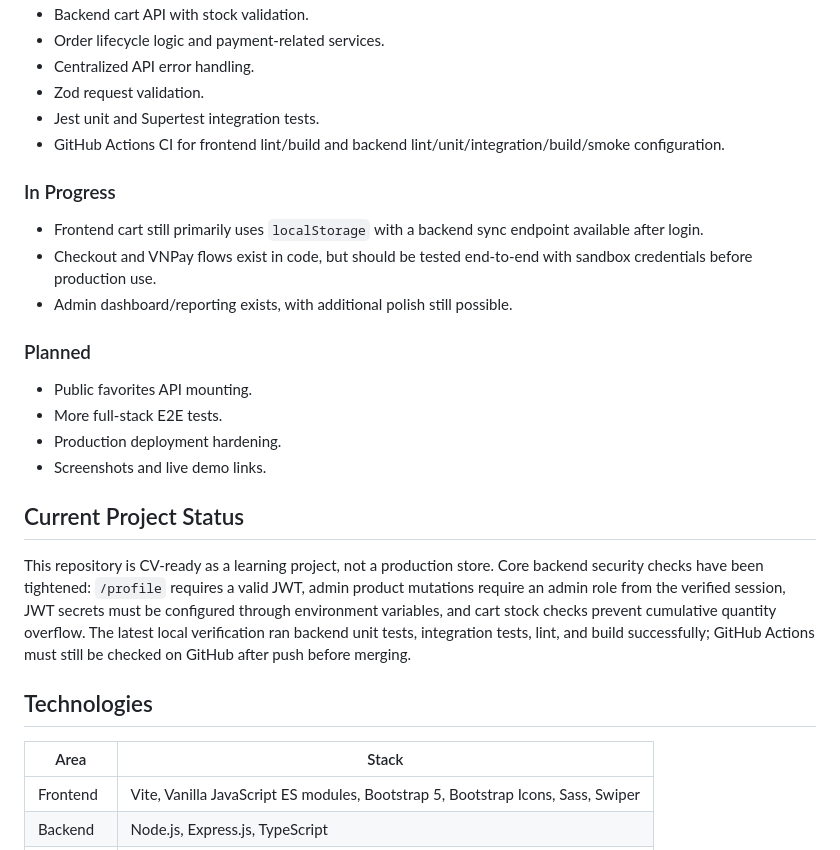
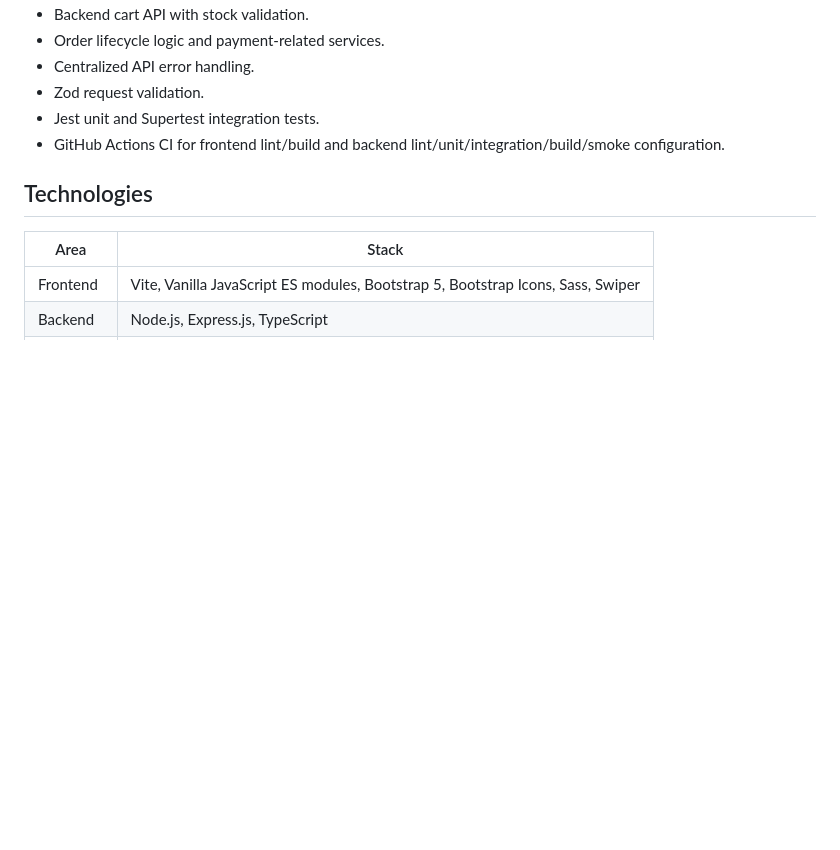
Before and after one commit to vihaothecreator21/maverikstore_project39, a Markdown page: README.md, the part around one of its changes. Rendered like a GitHub page; blank space fills up the shorter version.

```diff
--- a/README.md
+++ b/README.md
@@ -25,22 +25,8 @@ Small fashion shops need a simple storefront plus admin tools for products, orde
 - Jest unit and Supertest integration tests.
 - GitHub Actions CI for frontend lint/build and backend lint/unit/integration/build/smoke configuration.
 
-### In Progress
 
-- Frontend cart still primarily uses `localStorage` with a backend sync endpoint available after login.
-- Checkout and VNPay flows exist in code, but should be tested end-to-end with sandbox credentials before production use.
-- Admin dashboard/reporting exists, with additional polish still possible.
 
-### Planned
-
-- Public favorites API mounting.
-- More full-stack E2E tests.
-- Production deployment hardening.
-- Screenshots and live demo links.
-
-## Current Project Status
-
-This repository is CV-ready as a learning project, not a production store. Core backend security checks have been tightened: `/profile` requires a valid JWT, admin product mutations require an admin role from the verified session, JWT secrets must be configured through environment variables, and cart stock checks prevent cumulative quantity overflow. The latest local verification ran backend unit tests, integration tests, lint, and build successfully; GitHub Actions must still be checked on GitHub after push before merging.
 
 ## Technologies
 
```
Also changed, not shown: other parts of README.md (+0 -29 lines).
